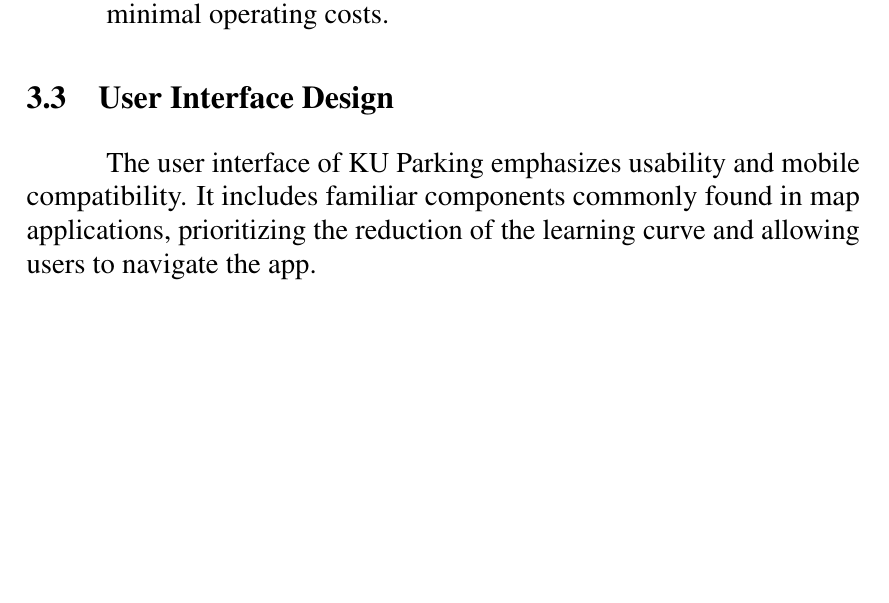
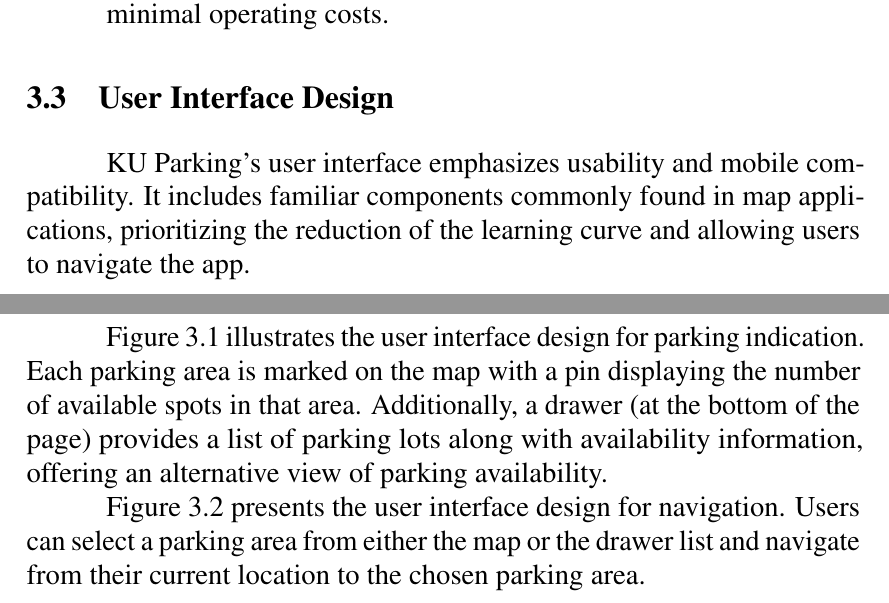
Before and after one commit to D7NAMITE/KU-Parking-SRS-LaTeX, a LaTeX thesis (document.tex, which reads body/requirementanalysis.tex): part of page 14 of 20 before the commit and two parts of pages 14 and 15 of 21 after it, the two joined at a grey line, cut so that both start at the same text, the shorter picture padded with empty space. Compiled offline with pdfLaTeX.

Commit message:
Add the description of UI related to figures

```diff
--- a/body/requirementanalysis.tex
+++ b/body/requirementanalysis.tex
@@ -55,7 +55,11 @@
 
 \section{User Interface Design}
 \label{section:user-interface-design}
-The user interface of KU Parking emphasizes usability and mobile compatibility. It includes familiar components commonly found in map applications, prioritizing the reduction of the learning curve and allowing users to navigate the app.
+KU Parking's user interface emphasizes usability and mobile compatibility. It includes familiar components commonly found in map applications, prioritizing the reduction of the learning curve and allowing users to navigate the app.
+
+Figure 3.1 illustrates the user interface design for parking indication. Each parking area is marked on the map with a pin displaying the number of available spots in that area. Additionally, a drawer (at the bottom of the page) provides a list of parking lots along with availability information, offering an alternative view of parking availability.
+
+Figure 3.2 presents the user interface design for navigation. Users can select a parking area from either the map or the drawer list and navigate from their current location to the chosen parking area.
 
 \begin{figure}[h]
     \centering
```
